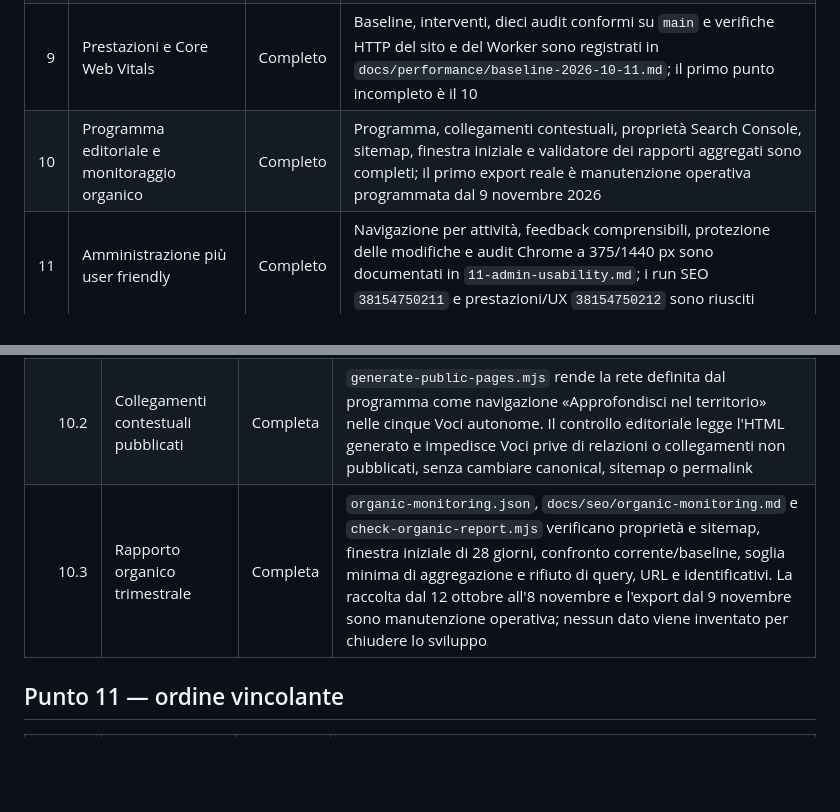
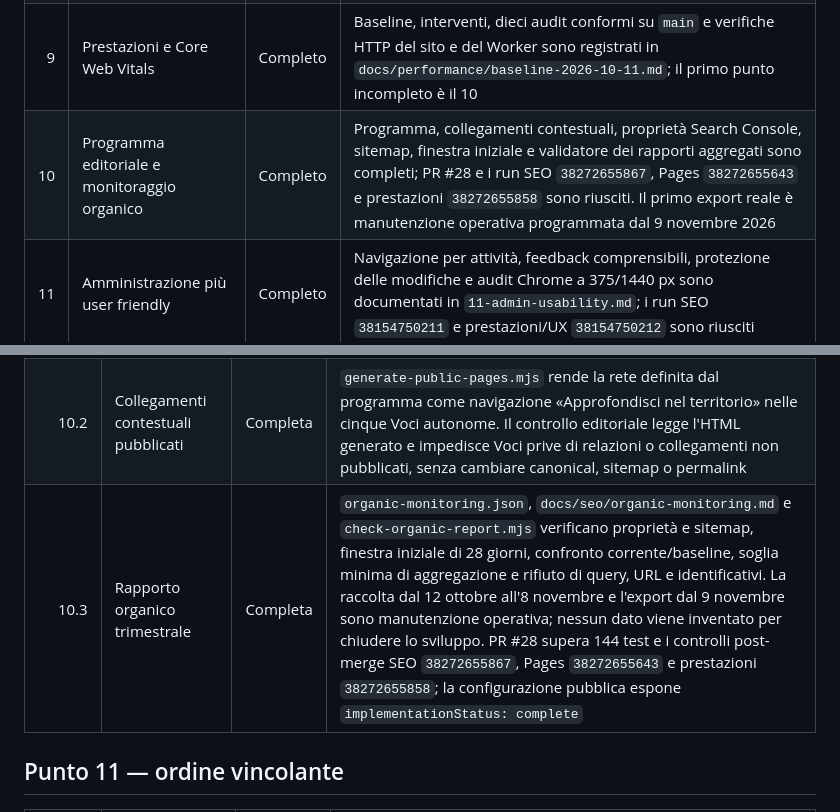
Before and after one commit to anonmrcn-ctrl/anonmrcn-ctrl.github.io, a Markdown page: docs/cms/progress.md, 2 parts joined by grey strips. GitHub-like rendering; blank space fills up the shorter version.

Commit message:
Registra le prove di completamento della roadmap

```diff
--- a/docs/cms/progress.md
+++ b/docs/cms/progress.md
@@ -26,7 +26,7 @@ richiedono valori simulati né riaprono le unità concluse.
 | 7 | Sostituzione del token amministrativo | Completo | PR #16 e i run Worker `38068531893`, Pages `38068531244` e SEO `38068532070` pubblicano identità WebAuthn, sessioni di 8 ore e disattivazione automatica del token dopo la prima passkey. L'11 ottobre 2026 lo stato pubblico restituisce `configured: true`, una richiesta amministrativa con il solo header legacy restituisce `401` e l'amministratore conferma l'accesso con la passkey personale. La seconda passkey resta raccomandata ma non vincolante; l'unico recupero disponibile è quello infrastrutturale documentato |
 | 8 | Esportazione, manutenzione e diagnostica CMS/SEO | Completo | Le unità 8.1–8.4 forniscono backup e ripristino verificabili di D1/R2, diagnostica CMS/SEO, manuale senza codice e cadenza di manutenzione. PR #18, 115 test, i run Worker `38091623182`, SEO `38091623204` e Pages `38091622784` e le risposte live sono registrati in `08-maintenance-diagnostics.md` |
 | 9 | Prestazioni e Core Web Vitals | Completo | Baseline, interventi, dieci audit conformi su `main` e verifiche HTTP del sito e del Worker sono registrati in `docs/performance/baseline-2026-10-11.md`; il primo punto incompleto è il 10 |
-| 10 | Programma editoriale e monitoraggio organico | Completo | Programma, collegamenti contestuali, proprietà Search Console, sitemap, finestra iniziale e validatore dei rapporti aggregati sono completi; il primo export reale è manutenzione operativa programmata dal 9 novembre 2026 |
+| 10 | Programma editoriale e monitoraggio organico | Completo | Programma, collegamenti contestuali, proprietà Search Console, sitemap, finestra iniziale e validatore dei rapporti aggregati sono completi; PR #28 e i run SEO `38272655867`, Pages `38272655643` e prestazioni `38272655858` sono riusciti. Il primo export reale è manutenzione operativa programmata dal 9 novembre 2026 |
 | 11 | Amministrazione più user friendly | Completo | Navigazione per attività, feedback comprensibili, protezione delle modifiche e audit Chrome a 375/1440 px sono documentati in `11-admin-usability.md`; i run SEO `38154750211` e prestazioni/UX `38154750212` sono riusciti |
 | 12 | Rafforzamento della privacy | Completo | Inventario, retention, telemetria opt-in, librerie locali, informativa v2, esportazione e cancellazione self-service sono verificati localmente, in CI e sui servizi pubblicati; PR #26 e prove ripetibili sono registrate nell'unità 12.4 |
 
@@ -160,7 +160,7 @@ retention e recupero senza modificare contenuti o media, è in
 |---:|---|---|---|
 | 10.1 | Cluster, calendario e prove editoriali | Completa | `editorial-program.json` e `docs/seo/editorial-program.md` organizzano sei attività in tre cluster, distinguono fonte, testimonianza e interpretazione e applicano consenso e minimizzazione. `check-editorial-program.mjs` verifica copertura delle cinque Voci, calendario, URL e relazioni senza usare dati personali |
 | 10.2 | Collegamenti contestuali pubblicati | Completa | `generate-public-pages.mjs` rende la rete definita dal programma come navigazione «Approfondisci nel territorio» nelle cinque Voci autonome. Il controllo editoriale legge l'HTML generato e impedisce Voci prive di relazioni o collegamenti non pubblicati, senza cambiare canonical, sitemap o permalink |
-| 10.3 | Rapporto organico trimestrale | Completa | `organic-monitoring.json`, `docs/seo/organic-monitoring.md` e `check-organic-report.mjs` verificano proprietà e sitemap, finestra iniziale di 28 giorni, confronto corrente/baseline, soglia minima di aggregazione e rifiuto di query, URL e identificativi. La raccolta dal 12 ottobre all'8 novembre e l'export dal 9 novembre sono manutenzione operativa; nessun dato viene inventato per chiudere lo sviluppo |
+| 10.3 | Rapporto organico trimestrale | Completa | `organic-monitoring.json`, `docs/seo/organic-monitoring.md` e `check-organic-report.mjs` verificano proprietà e sitemap, finestra iniziale di 28 giorni, confronto corrente/baseline, soglia minima di aggregazione e rifiuto di query, URL e identificativi. La raccolta dal 12 ottobre all'8 novembre e l'export dal 9 novembre sono manutenzione operativa; nessun dato viene inventato per chiudere lo sviluppo. PR #28 supera 144 test e i controlli post-merge SEO `38272655867`, Pages `38272655643` e prestazioni `38272655858`; la configurazione pubblica espone `implementationStatus: complete` |
 
 ## Punto 11 — ordine vincolante
 
```
